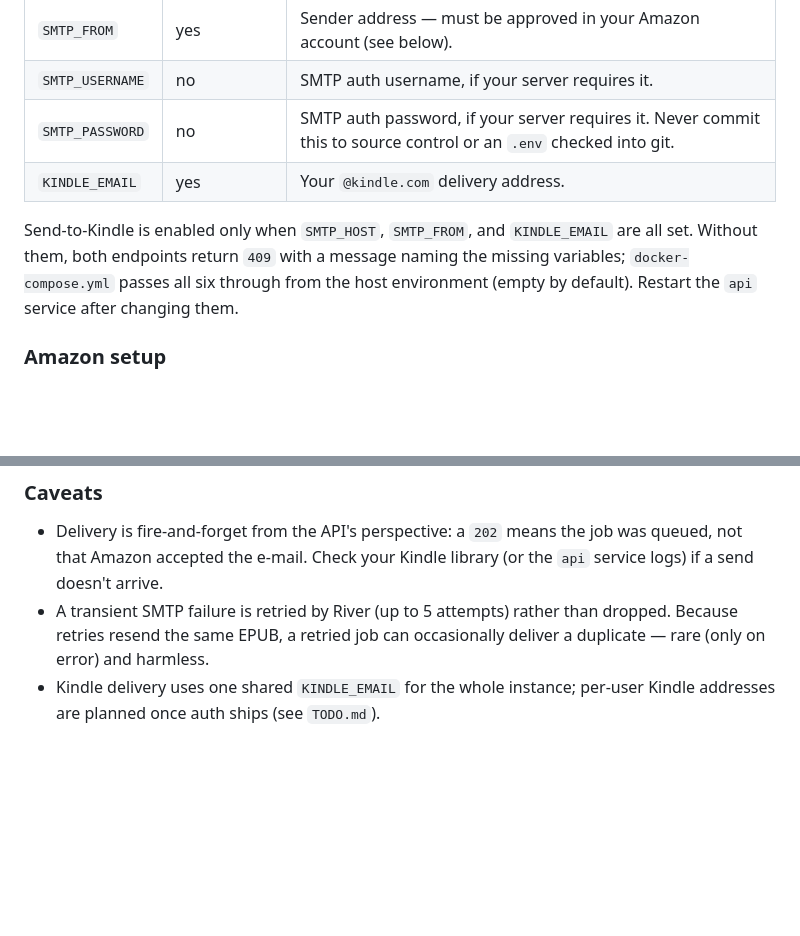
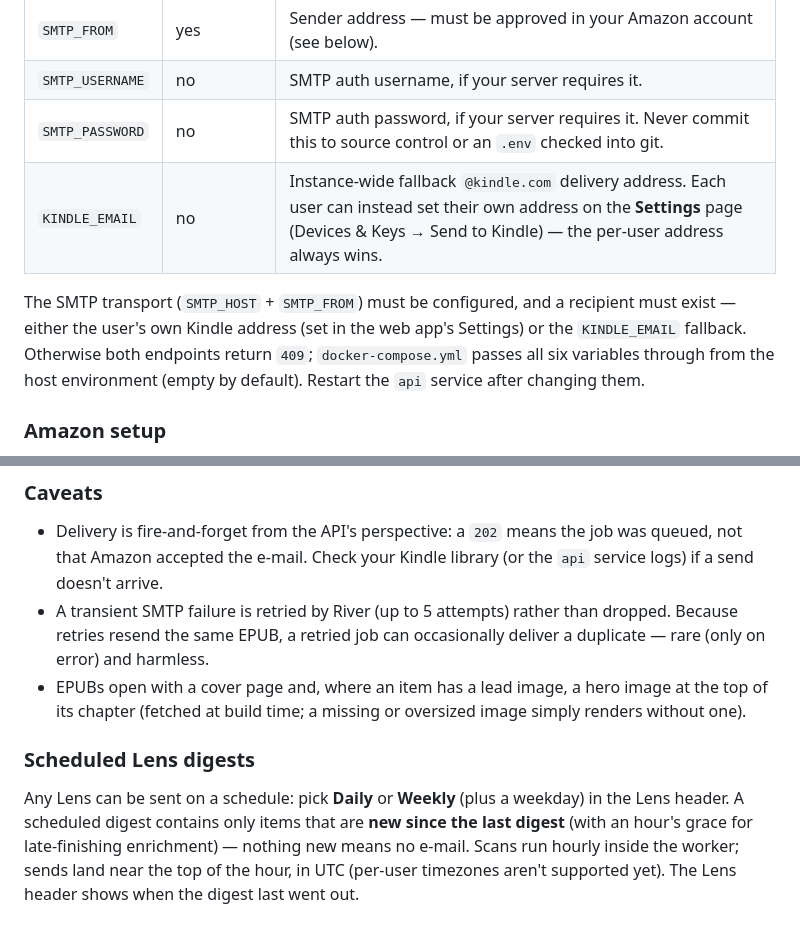
Before and after one commit to MichaelC001/open-mind, a Markdown page: docs/self-hosting.md, 2 parts joined by grey strips. GitHub-like rendering; blank space fills up the shorter version.

Commit message:
docs: kindle follow-ups — per-user address, digests

```diff
--- a/docs/self-hosting.md
+++ b/docs/self-hosting.md
@@ -333,9 +333,9 @@ The feature is off until you configure outbound SMTP:
 | `SMTP_FROM` | yes | Sender address — must be approved in your Amazon account (see below). |
 | `SMTP_USERNAME` | no | SMTP auth username, if your server requires it. |
 | `SMTP_PASSWORD` | no | SMTP auth password, if your server requires it. Never commit this to source control or an `.env` checked into git. |
-| `KINDLE_EMAIL` | yes | Your `@kindle.com` delivery address. |
+| `KINDLE_EMAIL` | no | Instance-wide fallback `@kindle.com` delivery address. Each user can instead set their own address on the **Settings** page (Devices & Keys → Send to Kindle) — the per-user address always wins. |
 
-Send-to-Kindle is enabled only when `SMTP_HOST`, `SMTP_FROM`, and `KINDLE_EMAIL` are all set. Without them, both endpoints return `409` with a message naming the missing variables; `docker-compose.yml` passes all six through from the host environment (empty by default). Restart the `api` service after changing them.
+The SMTP transport (`SMTP_HOST` + `SMTP_FROM`) must be configured, and a recipient must exist — either the user's own Kindle address (set in the web app's Settings) or the `KINDLE_EMAIL` fallback. Otherwise both endpoints return `409`; `docker-compose.yml` passes all six variables through from the host environment (empty by default). Restart the `api` service after changing them.
 
 ### Amazon setup
 
@@ -347,4 +347,8 @@ Send-to-Kindle is enabled only when `SMTP_HOST`, `SMTP_FROM`, and `KINDLE_EMAIL`
 
 - Delivery is fire-and-forget from the API's perspective: a `202` means the job was queued, not that Amazon accepted the e-mail. Check your Kindle library (or the `api` service logs) if a send doesn't arrive.
 - A transient SMTP failure is retried by River (up to 5 attempts) rather than dropped. Because retries resend the same EPUB, a retried job can occasionally deliver a duplicate — rare (only on error) and harmless.
-- Kindle delivery uses one shared `KINDLE_EMAIL` for the whole instance; per-user Kindle addresses are planned once auth ships (see `TODO.md`).
+- EPUBs open with a cover page and, where an item has a lead image, a hero image at the top of its chapter (fetched at build time; a missing or oversized image simply renders without one).
+
+### Scheduled Lens digests
+
+Any Lens can be sent on a schedule: pick **Daily** or **Weekly** (plus a weekday) in the Lens header. A scheduled digest contains only items that are **new since the last digest** (with an hour's grace for late-finishing enrichment) — nothing new means no e-mail. Scans run hourly inside the worker; sends land near the top of the hour, in UTC (per-user timezones aren't supported yet). The Lens header shows when the digest last went out.
```
